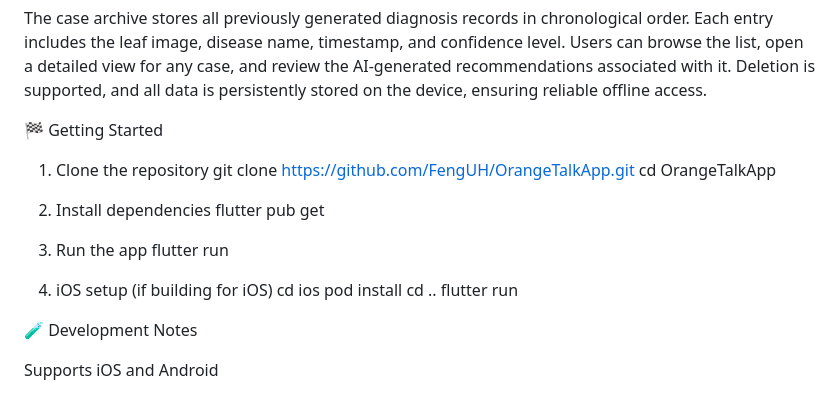
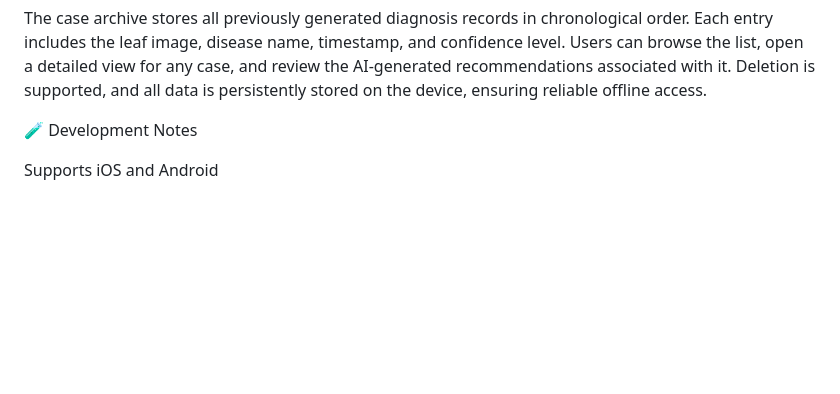
Before and after one commit to FengUH/OrangeTalkApp, a Markdown page: README.md, the part around the change. Drawn GitHub-style; blank space fills up the shorter version.

```diff
--- a/README.md
+++ b/README.md
@@ -32,26 +32,6 @@ The settings module includes a complete API configuration center where users can
 
 The case archive stores all previously generated diagnosis records in chronological order. Each entry includes the leaf image, disease name, timestamp, and confidence level. Users can browse the list, open a detailed view for any case, and review the AI-generated recommendations associated with it. Deletion is supported, and all data is persistently stored on the device, ensuring reliable offline access.
 
-
-🏁 Getting Started
-
-1. Clone the repository
-git clone https://github.com/FengUH/OrangeTalkApp.git
-cd OrangeTalkApp
-
-2. Install dependencies
-flutter pub get
-
-3. Run the app
-flutter run
-
-4. iOS setup (if building for iOS)
-cd ios
-pod install
-cd ..
-flutter run
-
-
 🧪 Development Notes
 
 Supports iOS and Android
```
